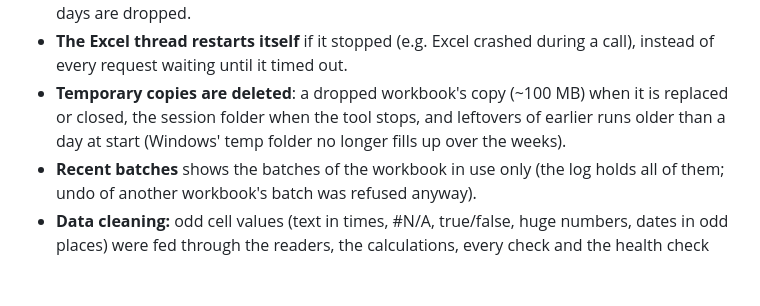
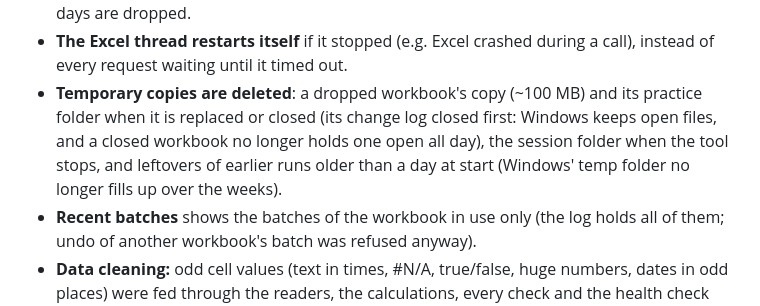
Before and after one commit to Navod-Madushanka/Labour-Entry-Tool, a Markdown page: CHANGELOG.md, the part around the change. Drawn GitHub-style; blank space fills up the shorter version.

Commit message:
Changelog: closed workbooks release their files
Co-Authored-By: Claude Opus 5.5 <noreply@anthropic.com>
Claude-Session: https://claude.ai/code/session_01GKG7MhqwqUXwXWda44JpbP

```diff
--- a/CHANGELOG.md
+++ b/CHANGELOG.md
@@ -18,8 +18,9 @@ suggestions as good as before. Measured first, on made-up data only:
   are dropped.
 - **The Excel thread restarts itself** if it stopped (e.g. Excel crashed during a call), instead
   of every request waiting until it timed out.
-- **Temporary copies are deleted**: a dropped workbook's copy (~100 MB) when it is replaced or
-  closed, the session folder when the tool stops, and leftovers of earlier runs older than a day
+- **Temporary copies are deleted**: a dropped workbook's copy (~100 MB) and its practice folder
+  when it is replaced or closed (its change log closed first: Windows keeps open files, and a
+  closed workbook no longer holds one open all day), the session folder when the tool stops, and leftovers of earlier runs older than a day
   at start (Windows' temp folder no longer fills up over the weeks).
 - **Recent batches** shows the batches of the workbook in use only (the log holds all of them;
   undo of another workbook's batch was refused anyway).
```
